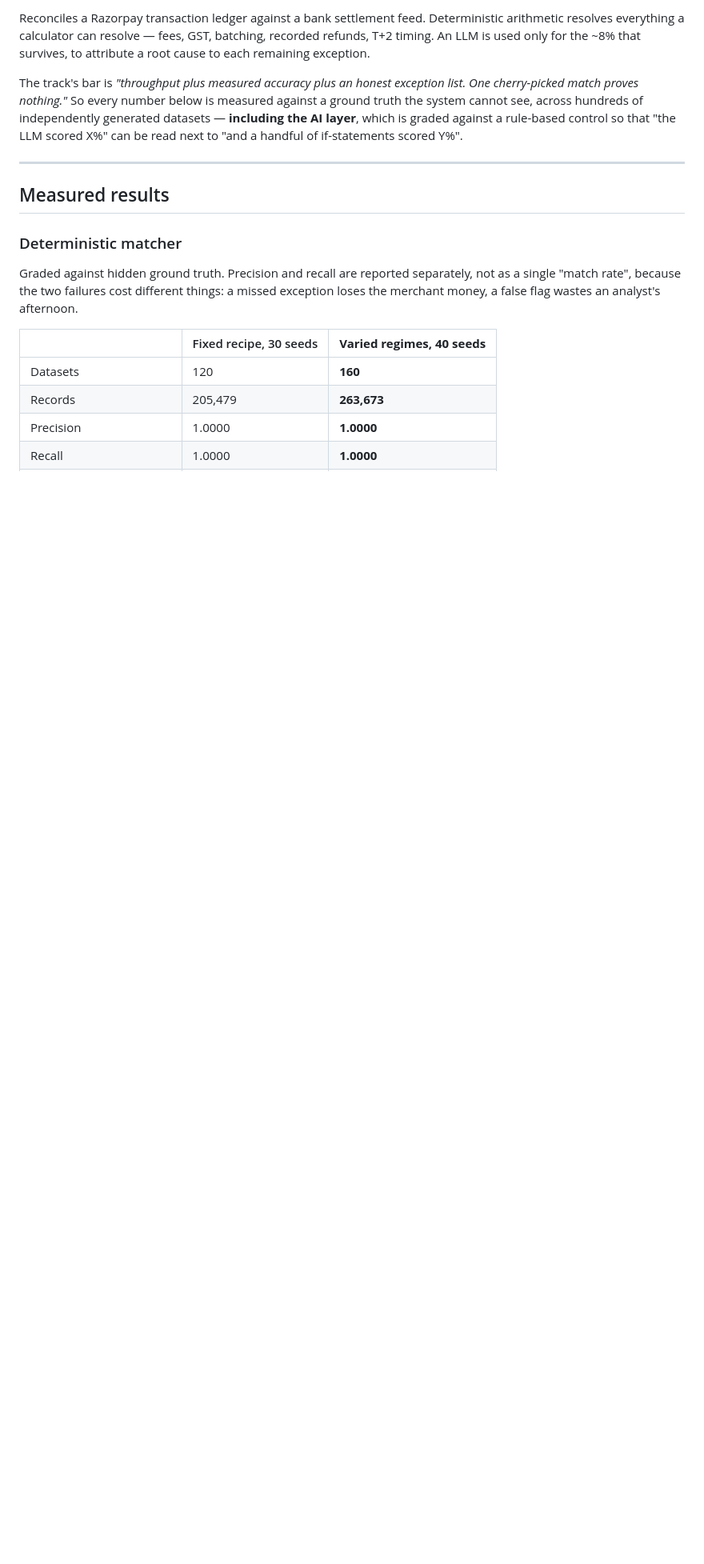
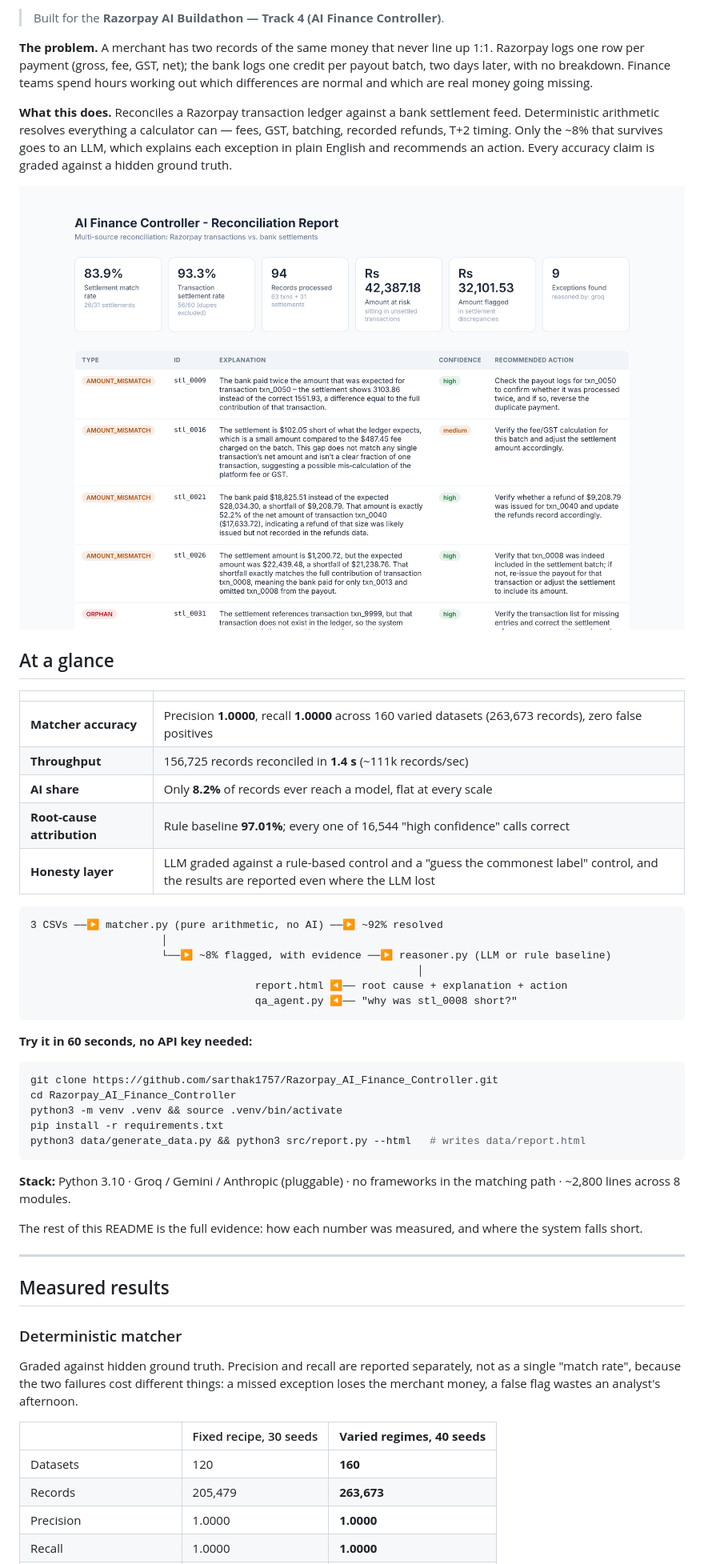
Before and after one commit to sarthak1757/Razorpay_AI_Finance_Controller, a Markdown page: README.md, the part around one of its changes. Shown at 80% size. GitHub-like rendering; pictures changed too: docs/report.png (added); blank space fills up the shorter version.

Commit message:
README: open with a reviewer summary, report screenshot and quickstart; fix stale limitation lines

````diff
--- a/README.md
+++ b/README.md
@@ -4,15 +6,54 @@
 
-Reconciles a Razorpay transaction ledger against a bank settlement feed.
-Deterministic arithmetic resolves everything a calculator can resolve — fees,
-GST, batching, recorded refunds, T+2 timing. An LLM is used only for the ~8%
-that survives, to attribute a root cause to each remaining exception.
+> Built for the **Razorpay AI Buildathon — Track 4 (AI Finance Controller)**.
 
-The track's bar is *"throughput plus measured accuracy plus an honest
-exception list. One cherry-picked match proves nothing."* So every number
-below is measured against a ground truth the system cannot see, across
-hundreds of independently generated datasets — **including the AI layer**,
-which is graded against a rule-based control so that "the LLM scored X%" can
-be read next to "and a handful of if-statements scored Y%".
+**The problem.** A merchant has two records of the same money that never line
+up 1:1. Razorpay logs one row per payment (gross, fee, GST, net); the bank logs
+one credit per payout batch, two days later, with no breakdown. Finance teams
+spend hours working out which differences are normal and which are real money
+going missing.
+
+**What this does.** Reconciles a Razorpay transaction ledger against a bank
+settlement feed. Deterministic arithmetic resolves everything a calculator can
+— fees, GST, batching, recorded refunds, T+2 timing. Only the ~8% that survives
+goes to an LLM, which explains each exception in plain English and recommends
+an action. Every accuracy claim is graded against a hidden ground truth.
+
+![Reconciliation report](docs/report.png)
+
+## At a glance
+
+| | |
+|---|---|
+| **Matcher accuracy** | Precision **1.0000**, recall **1.0000** across 160 varied datasets (263,673 records), zero false positives |
+| **Throughput** | 156,725 records reconciled in **1.4 s** (~111k records/sec) |
+| **AI share** | Only **8.2%** of records ever reach a model, flat at every scale |
+| **Root-cause attribution** | Rule baseline **97.01%**; every one of 16,544 "high confidence" calls correct |
+| **Honesty layer** | LLM graded against a rule-based control and a "guess the commonest label" control, and the results are reported even where the LLM lost |
+
+```
+3 CSVs ──▶ matcher.py (pure arithmetic, no AI) ──▶ ~92% resolved
+                     │
+                     └──▶ ~8% flagged, with evidence ──▶ reasoner.py (LLM or rule baseline)
+                                                              │
+                                    report.html ◀── root cause + explanation + action
+                                    qa_agent.py ◀── "why was stl_0008 short?"
+```
+
+**Try it in 60 seconds, no API key needed:**
+
+```bash
+git clone https://github.com/sarthak1757/Razorpay_AI_Finance_Controller.git
+cd Razorpay_AI_Finance_Controller
+python3 -m venv .venv && source .venv/bin/activate
+pip install -r requirements.txt
+python3 data/generate_data.py && python3 src/report.py --html   # writes data/report.html
+```
+
+**Stack:** Python 3.10 · Groq / Gemini / Anthropic (pluggable) · no frameworks
+in the matching path · ~2,800 lines across 8 modules.
+
+The rest of this README is the full evidence: how each number was measured,
+and where the system falls short.
 
 ---
 
````
Also changed, not shown: other parts of README.md (+9 -6 lines).
